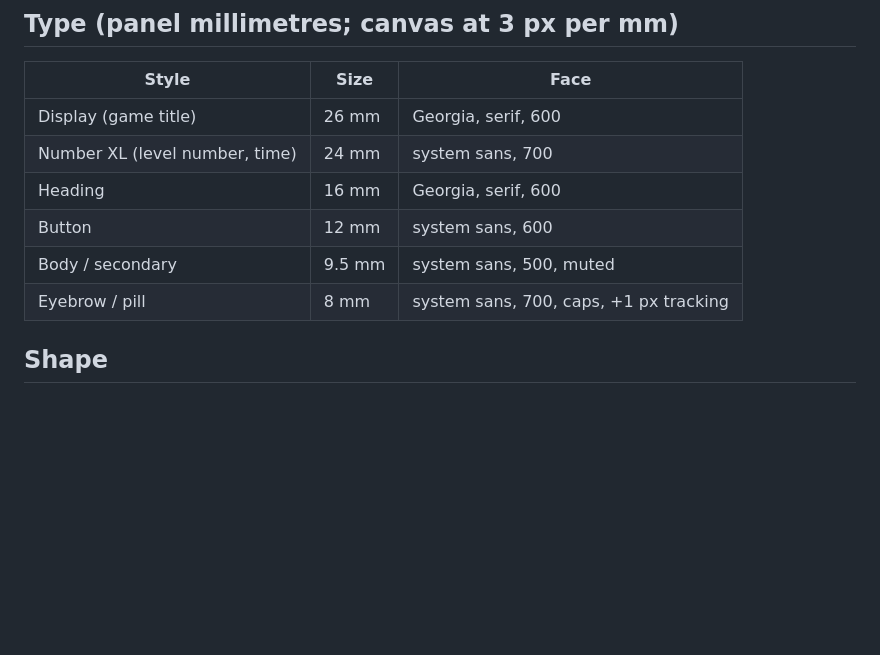
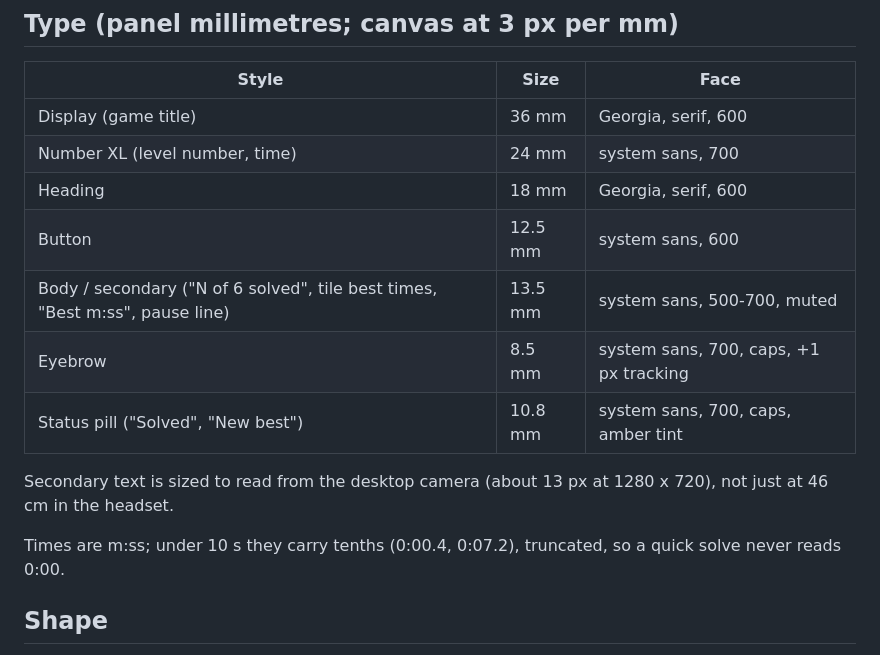
Before and after one commit to chrisbuildsonline/chronogrip-mr, a Markdown page: design/DESIGN.md, the part around one of its changes. GitHub-like rendering; blank space fills up the shorter version.

```diff
--- a/design/DESIGN.md
+++ b/design/DESIGN.md
@@ -20,12 +20,17 @@ No hairline borders. Depth comes from the shadow and the cream-on-walnut contras
 ## Type (panel millimetres; canvas at 3 px per mm)
 | Style | Size | Face |
 |---|---|---|
-| Display (game title) | 26 mm | Georgia, serif, 600 |
+| Display (game title) | 36 mm | Georgia, serif, 600 |
 | Number XL (level number, time) | 24 mm | system sans, 700 |
-| Heading | 16 mm | Georgia, serif, 600 |
-| Button | 12 mm | system sans, 600 |
-| Body / secondary | 9.5 mm | system sans, 500, muted |
-| Eyebrow / pill | 8 mm | system sans, 700, caps, +1 px tracking |
+| Heading | 18 mm | Georgia, serif, 600 |
+| Button | 12.5 mm | system sans, 600 |
+| Body / secondary ("N of 6 solved", tile best times, "Best m:ss", pause line) | 13.5 mm | system sans, 500-700, muted |
+| Eyebrow | 8.5 mm | system sans, 700, caps, +1 px tracking |
+| Status pill ("Solved", "New best") | 10.8 mm | system sans, 700, caps, amber tint |
+
+Secondary text is sized to read from the desktop camera (about 13 px at 1280 x 720), not just at 46 cm in the headset.
+
+Times are m:ss; under 10 s they carry tenths (0:00.4, 0:07.2), truncated, so a quick solve never reads 0:00.
 
 ## Shape
 - Panel corner radius 18 mm, padding 16 mm. Buttons are pills (radius = half height), 46 mm tall.
```
Also changed, not shown: other parts of design/DESIGN.md (+30 -8 lines).
